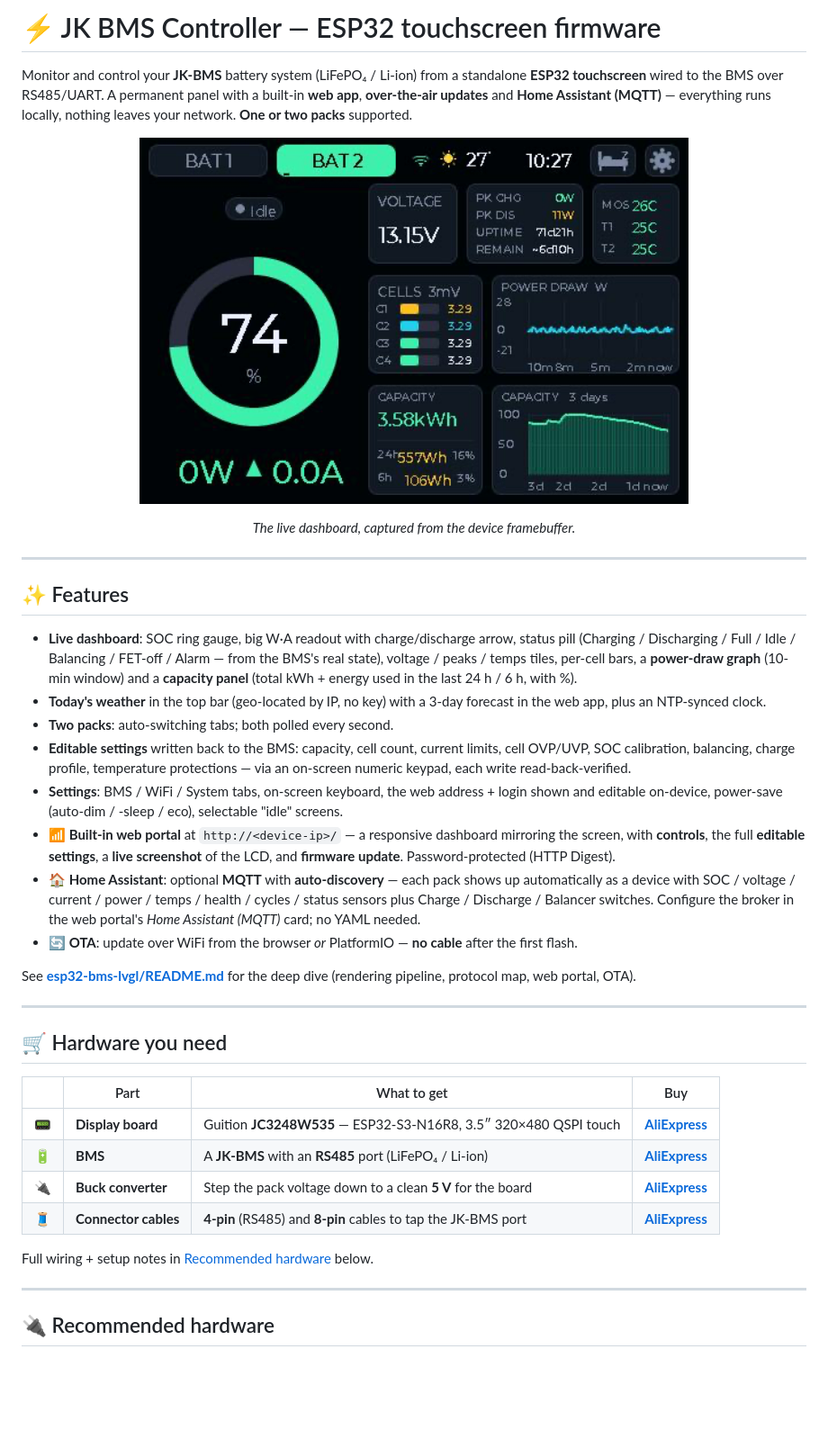
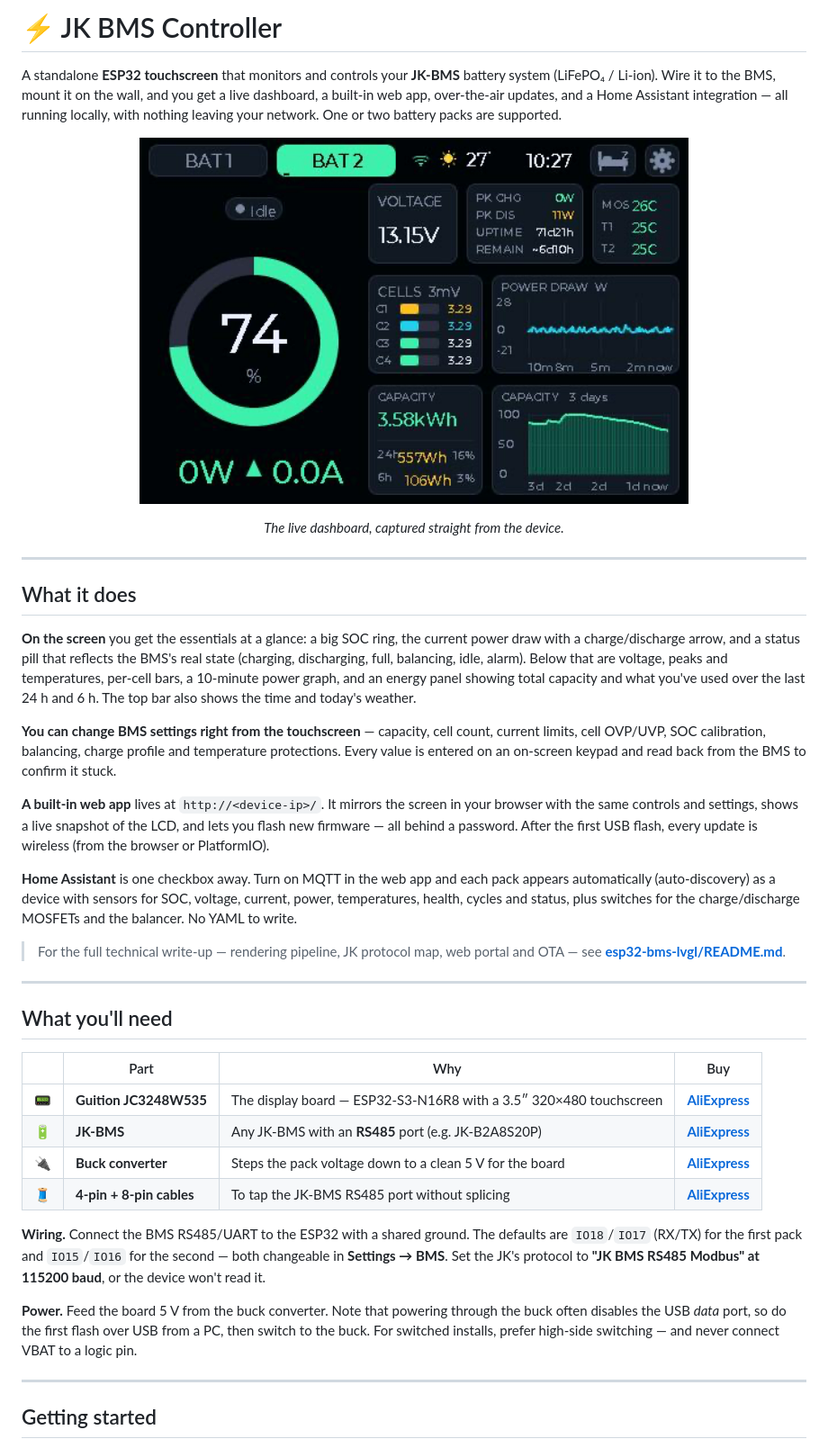
Before and after one commit to holoduke/JKBMS, a Markdown page: README.md, the part around one of its changes. Shown at 90% size. Drawn GitHub-style; blank space fills up the shorter version.

Commit message:
docs: rewrite README for readability
Replace the spec-dump bullets and duplicated hardware tables with clear,
flowing prose grouped into What it does / What you'll need / Getting
started / Also in this repo. One hardware table, wiring & power as short
notes.

```diff
--- a/README.md
+++ b/README.md
@@ -1,55 +1,61 @@
-# ⚡ JK BMS Controller — ESP32 touchscreen firmware
+# ⚡ JK BMS Controller
 
-Monitor and control your **JK-BMS** battery system (LiFePO₄ / Li-ion) from a standalone
-**ESP32 touchscreen** wired to the BMS over RS485/UART. A permanent panel with a built-in
-**web app**, **over-the-air updates** and **Home Assistant (MQTT)** — everything runs locally,
-nothing leaves your network. **One or two packs** supported.
+A standalone **ESP32 touchscreen** that monitors and controls your **JK-BMS** battery system
+(LiFePO₄ / Li-ion). Wire it to the BMS, mount it on the wall, and you get a live dashboard, a
+built-in web app, over-the-air updates, and a Home Assistant integration — all running locally,
+with nothing leaving your network. One or two battery packs are supported.
 
-<p align="center"><img src="docs/device-screen.png" width="70%" alt="LVGL dashboard captured from the device"></p>
-<p align="center"><em>The live dashboard, captured from the device framebuffer.</em></p>
+<p align="center"><img src="docs/device-screen.png" width="70%" alt="The dashboard running on the device"></p>
+<p align="center"><em>The live dashboard, captured straight from the device.</em></p>
 
 ---
 
-## ✨ Features
+## What it does
 
-- **Live dashboard**: SOC ring gauge, big W·A readout with charge/discharge arrow, status pill
-  (Charging / Discharging / Full / Idle / Balancing / FET-off / Alarm — from the BMS's real
-  state), voltage / peaks / temps tiles, per-cell bars, a **power-draw graph** (10-min window)
-  and a **capacity panel** (total kWh + energy used in the last 24 h / 6 h, with %).
-- **Today's weather** in the top bar (geo-located by IP, no key) with a 3-day forecast in the
-  web app, plus an NTP-synced clock.
-- **Two packs**: auto-switching tabs; both polled every second.
-- **Editable settings** written back to the BMS: capacity, cell count, current limits, cell
-  OVP/UVP, SOC calibration, balancing, charge profile, temperature protections — via an
-  on-screen numeric keypad, each write read-back-verified.
-- **Settings**: BMS / WiFi / System tabs, on-screen keyboard, the web address + login shown
-  and editable on-device, power-save (auto-dim / -sleep / eco), selectable "idle" screens.
-- **📶 Built-in web portal** at `http://<device-ip>/` — a responsive dashboard mirroring the
-  screen, with **controls**, the full **editable settings**, a **live screenshot** of the LCD,
-  and **firmware update**. Password-protected (HTTP Digest).
-- **🏠 Home Assistant**: optional **MQTT** with **auto-discovery** — each pack shows up
-  automatically as a device with SOC / voltage / current / power / temps / health / cycles /
-  status sensors plus Charge / Discharge / Balancer switches. Configure the broker in the web
-  portal's *Home Assistant (MQTT)* card; no YAML needed.
-- **🔄 OTA**: update over WiFi from the browser *or* PlatformIO — **no cable** after the first flash.
+**On the screen** you get the essentials at a glance: a big SOC ring, the current power draw
+with a charge/discharge arrow, and a status pill that reflects the BMS's real state (charging,
+discharging, full, balancing, idle, alarm). Below that are voltage, peaks and temperatures,
+per-cell bars, a 10-minute power graph, and an energy panel showing total capacity and what
+you've used over the last 24 h and 6 h. The top bar also shows the time and today's weather.
 
-See **[esp32-bms-lvgl/README.md](esp32-bms-lvgl/README.md)** for the deep dive (rendering
-pipeline, protocol map, web portal, OTA).
+**You can change BMS settings right from the touchscreen** — capacity, cell count, current
+limits, cell OVP/UVP, SOC calibration, balancing, charge profile and temperature protections.
+Every value is entered on an on-screen keypad and read back from the BMS to confirm it stuck.
+
+**A built-in web app** lives at `http://<device-ip>/`. It mirrors the screen in your browser
+with the same controls and settings, shows a live snapshot of the LCD, and lets you flash new
+firmware — all behind a password. After the first USB flash, every update is wireless (from the
+browser or PlatformIO).
+
+**Home Assistant** is one checkbox away. Turn on MQTT in the web app and each pack appears
+automatically (auto-discovery) as a device with sensors for SOC, voltage, current, power,
+temperatures, health, cycles and status, plus switches for the charge/discharge MOSFETs and the
+balancer. No YAML to write.
+
+> For the full technical write-up — rendering pipeline, JK protocol map, web portal and OTA —
+> see **[esp32-bms-lvgl/README.md](esp32-bms-lvgl/README.md)**.
 
 ---
 
-## 🛒 Hardware you need
+## What you'll need
 
-| | Part | What to get | Buy |
-|---|------|-------------|-----|
-| 📟 | **Display board** | Guition **JC3248W535** — ESP32-S3-N16R8, 3.5″ 320×480 QSPI touch | **[AliExpress](https://nl.aliexpress.com/item/1005008495512979.html)** |
-| 🔋 | **BMS** | A **JK-BMS** with an **RS485** port (LiFePO₄ / Li-ion) | **[AliExpress](https://nl.aliexpress.com/item/1005008215378422.html)** |
-| 🔌 | **Buck converter** | Step the pack voltage down to a clean **5 V** for the board | **[AliExpress](https://nl.aliexpress.com/item/1005006537133858.html)** |
-| 🧵 | **Connector cables** | **4-pin** (RS485) and **8-pin** cables to tap the JK-BMS port | **[AliExpress](https://nl.aliexpress.com/item/1005007277110532.html)** |
+| | Part | Why | Buy |
+|---|------|-----|-----|
+| 📟 | **Guition JC3248W535** | The display board — ESP32-S3-N16R8 with a 3.5″ 320×480 touchscreen | **[AliExpress](https://nl.aliexpress.com/item/1005008495512979.html)** |
+| 🔋 | **JK-BMS** | Any JK-BMS with an **RS485** port (e.g. JK-B2A8S20P) | **[AliExpress](https://nl.aliexpress.com/item/1005008215378422.html)** |
+| 🔌 | **Buck converter** | Steps the pack voltage down to a clean 5 V for the board | **[AliExpress](https://nl.aliexpress.com/item/1005006537133858.html)** |
+| 🧵 | **4-pin + 8-pin cables** | To tap the JK-BMS RS485 port without splicing | **[AliExpress](https://nl.aliexpress.com/item/1005007277110532.html)** |
 
-Full wiring + setup notes in [Recommended hardware](#-recommended-hardware) below.
+**Wiring.** Connect the BMS RS485/UART to the ESP32 with a shared ground. The defaults are
+`IO18`/`IO17` (RX/TX) for the first pack and `IO15`/`IO16` for the second — both changeable in
+**Settings → BMS**. Set the JK's protocol to **"JK BMS RS485 Modbus" at 115200 baud**, or the
+device won't read it.
+
+**Power.** Feed the board 5 V from the buck converter. Note that powering through the buck often
+disables the USB *data* port, so do the first flash over USB from a PC, then switch to the buck.
+For switched installs, prefer high-side switching — and never connect VBAT to a logic pin.
 
 ---
 
-## 🔌 Recommended hardware
+## Getting started
 
```
Also changed, not shown: other parts of README.md (+15 -36 lines).
